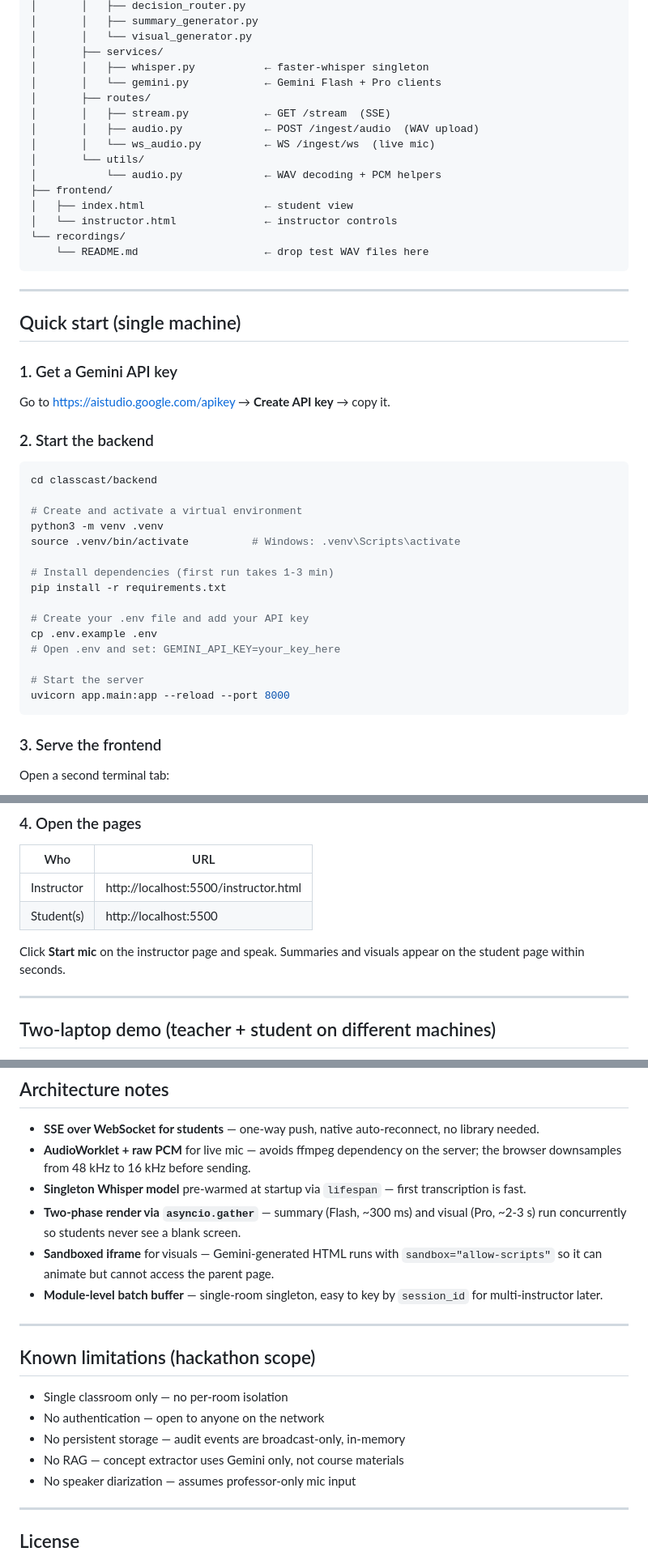
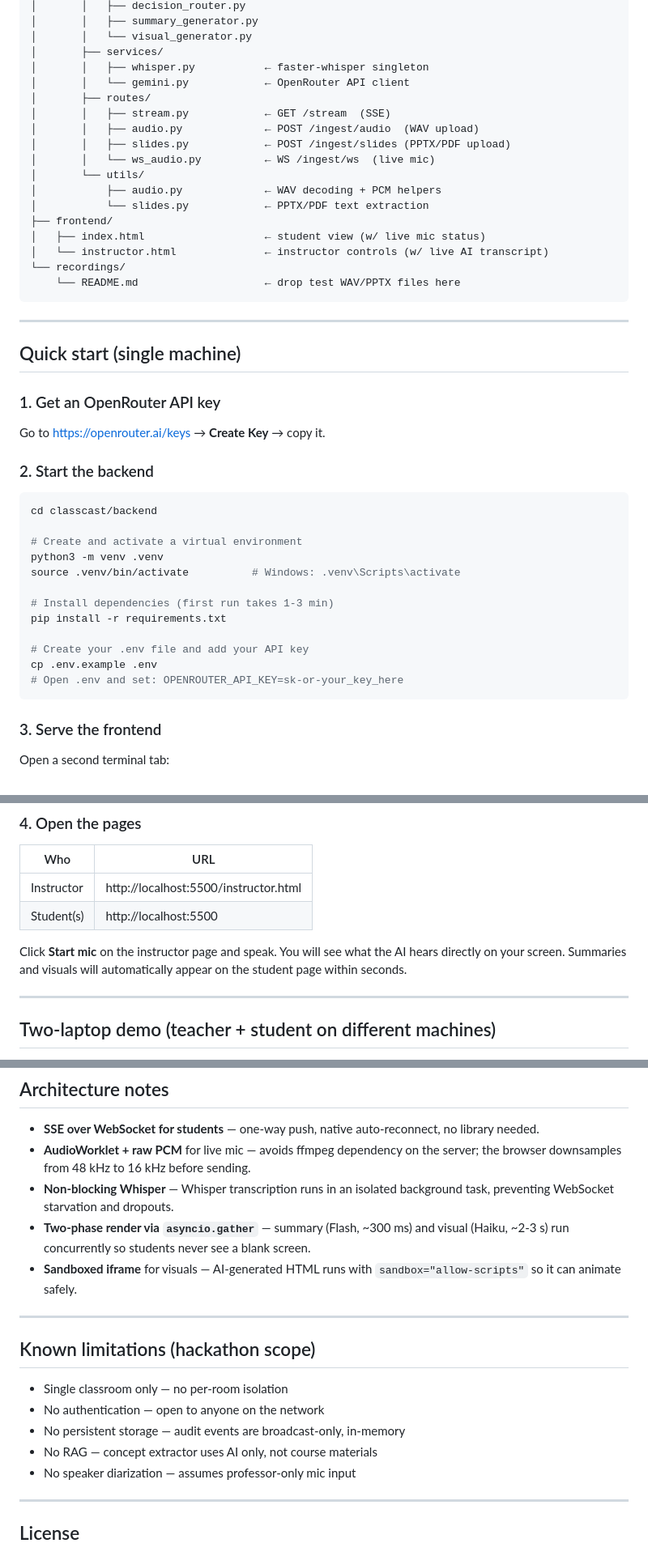
Before and after one commit to BhaveshMRA/ClassCast-Lecture-Assistant, a Markdown page: README.md, 3 parts joined by grey strips. Shown at 81% size. GitHub-like rendering.

````diff
--- a/README.md
+++ b/README.md
@@ -67,27 +70,29 @@ classcast/
 │       │   └── visual_generator.py
 │       ├── services/
 │       │   ├── whisper.py           ← faster-whisper singleton
-│       │   └── gemini.py            ← Gemini Flash + Pro clients
+│       │   └── gemini.py            ← OpenRouter API client
 │       ├── routes/
 │       │   ├── stream.py            ← GET /stream  (SSE)
 │       │   ├── audio.py             ← POST /ingest/audio  (WAV upload)
+│       │   ├── slides.py            ← POST /ingest/slides (PPTX/PDF upload)
 │       │   └── ws_audio.py          ← WS /ingest/ws  (live mic)
 │       └── utils/
-│           └── audio.py             ← WAV decoding + PCM helpers
+│           ├── audio.py             ← WAV decoding + PCM helpers
+│           └── slides.py            ← PPTX/PDF text extraction
 ├── frontend/
-│   ├── index.html                   ← student view
-│   └── instructor.html              ← instructor controls
+│   ├── index.html                   ← student view (w/ live mic status)
+│   └── instructor.html              ← instructor controls (w/ live AI transcript)
 └── recordings/
-    └── README.md                    ← drop test WAV files here
+    └── README.md                    ← drop test WAV/PPTX files here
 ```
 
 ---
 
 ## Quick start (single machine)
 
-### 1. Get a Gemini API key
+### 1. Get an OpenRouter API key
 
-Go to https://aistudio.google.com/apikey → **Create API key** → copy it.
+Go to https://openrouter.ai/keys → **Create Key** → copy it.
 
 ### 2. Start the backend
 
@@ -103,10 +108,7 @@ pip install -r requirements.txt
 
 # Create your .env file and add your API key
 cp .env.example .env
-# Open .env and set: GEMINI_API_KEY=your_key_here
-
-# Start the server
-uvicorn app.main:app --reload --port 8000
+# Open .env and set: OPENROUTER_API_KEY=sk-or-your_key_here
 ```
 
 ### 3. Serve the frontend
@@ -125,7 +127,7 @@ python3 -m http.server 5500
 | Instructor | http://localhost:5500/instructor.html |
 | Student(s) | http://localhost:5500 |
 
-Click **Start mic** on the instructor page and speak. Summaries and visuals appear on the student page within seconds.
+Click **Start mic** on the instructor page and speak. You will see what the AI hears directly on your screen. Summaries and visuals will automatically appear on the student page within seconds.
 
 ---
 
@@ -217,10 +203,9 @@ curl -F "file=@recordings/your_lecture.wav" localhost:8000/ingest/audio
 
 - **SSE over WebSocket for students** — one-way push, native auto-reconnect, no library needed.
 - **AudioWorklet + raw PCM** for live mic — avoids ffmpeg dependency on the server; the browser downsamples from 48 kHz to 16 kHz before sending.
-- **Singleton Whisper model** pre-warmed at startup via `lifespan` — first transcription is fast.
-- **Two-phase render via `asyncio.gather`** — summary (Flash, ~300 ms) and visual (Pro, ~2-3 s) run concurrently so students never see a blank screen.
-- **Sandboxed iframe** for visuals — Gemini-generated HTML runs with `sandbox="allow-scripts"` so it can animate but cannot access the parent page.
-- **Module-level batch buffer** — single-room singleton, easy to key by `session_id` for multi-instructor later.
+- **Non-blocking Whisper** — Whisper transcription runs in an isolated background task, preventing WebSocket starvation and dropouts.
+- **Two-phase render via `asyncio.gather`** — summary (Flash, ~300 ms) and visual (Haiku, ~2-3 s) run concurrently so students never see a blank screen.
+- **Sandboxed iframe** for visuals — AI-generated HTML runs with `sandbox="allow-scripts"` so it can animate safely.
 
 ---
 
@@ -229,7 +214,7 @@ curl -F "file=@recordings/your_lecture.wav" localhost:8000/ingest/audio
 - Single classroom only — no per-room isolation
 - No authentication — open to anyone on the network
 - No persistent storage — audit events are broadcast-only, in-memory
-- No RAG — concept extractor uses Gemini only, not course materials
+- No RAG — concept extractor uses AI only, not course materials
 - No speaker diarization — assumes professor-only mic input
 
 ---
````
Also changed, not shown: other parts of README.md (+16 -29 lines).
